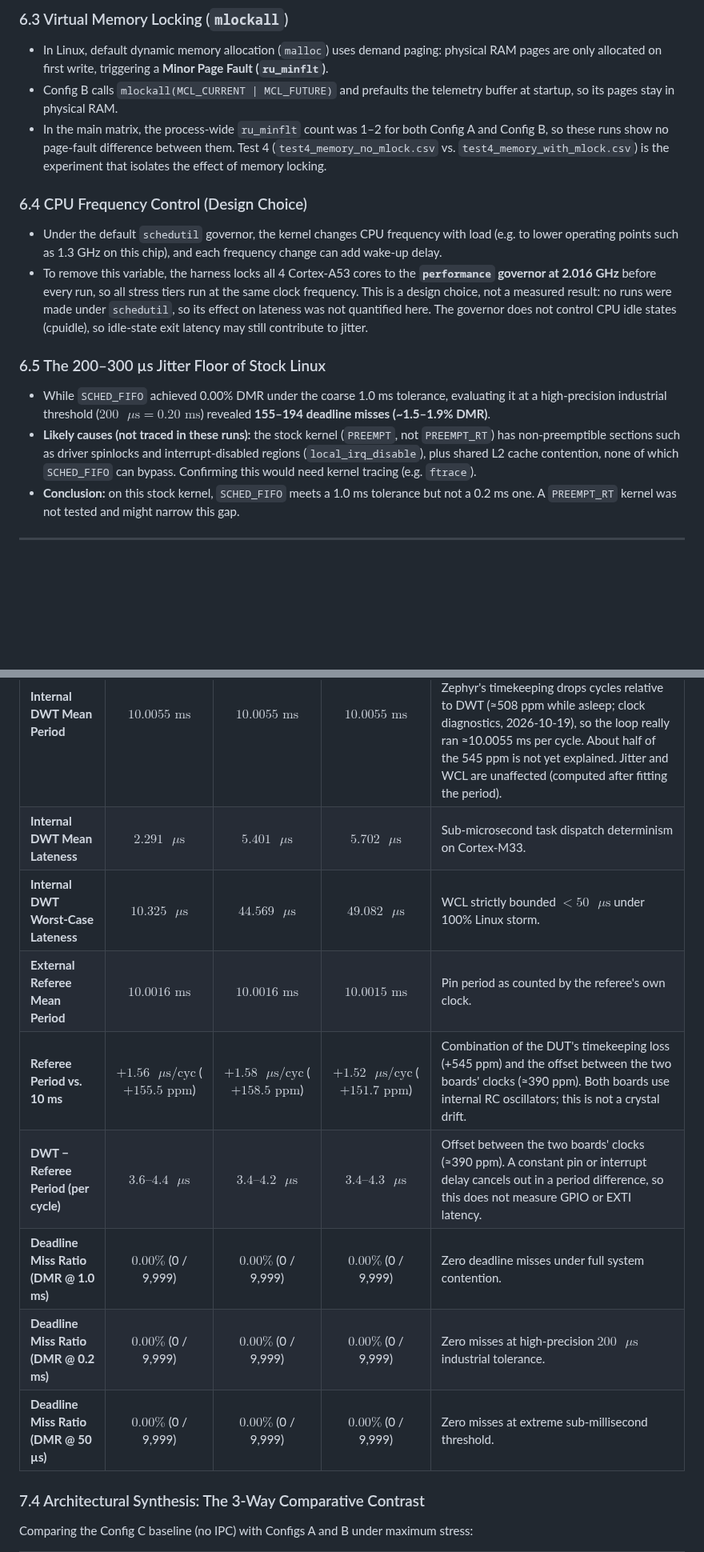
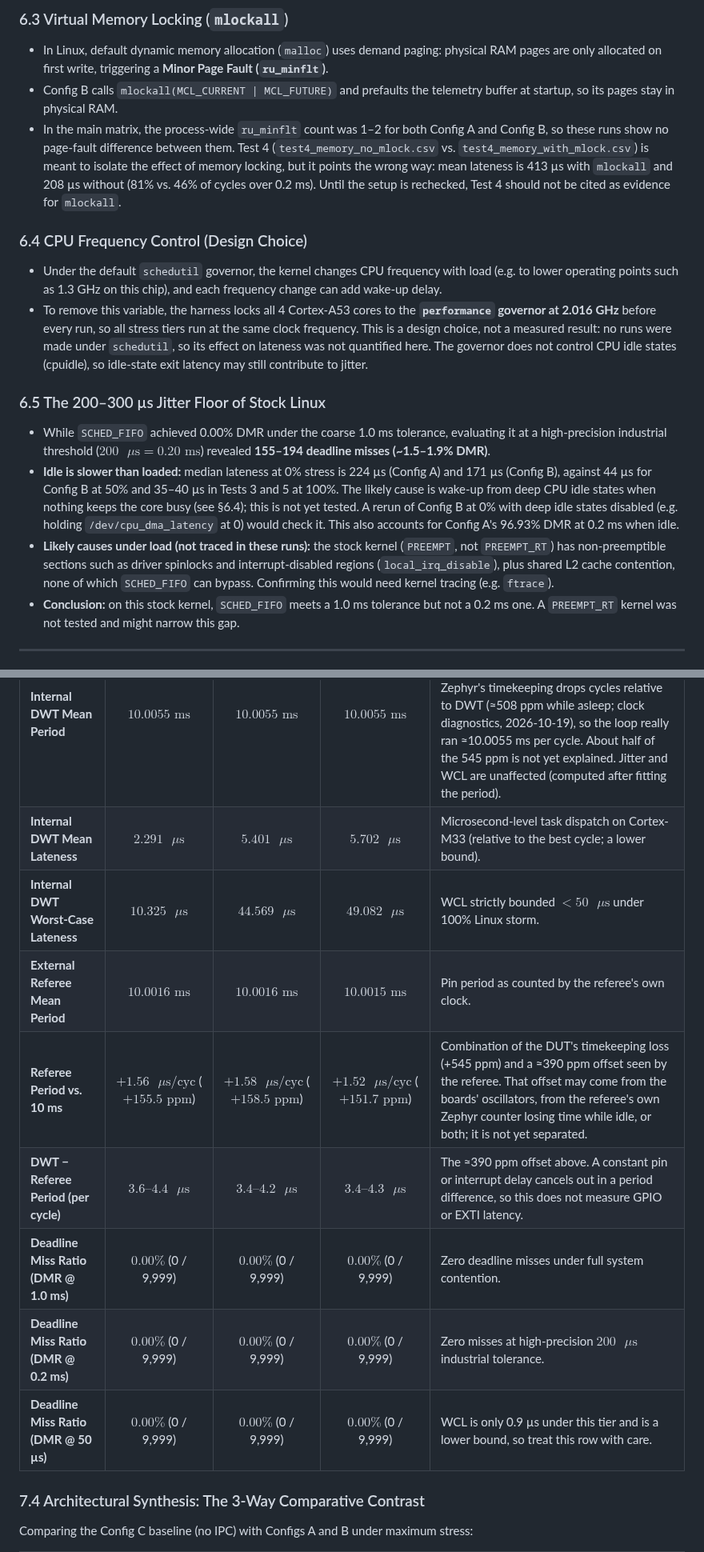
Before and after one commit to Huy-HCMUT/CCU_OS_Term-Project, a Markdown page: docs/Week_04_06_Progress_Report.md, 2 parts joined by grey strips. Shown at 80% size. Drawn GitHub-style; blank space fills up the shorter version.

```diff
--- a/docs/Week_04_06_Progress_Report.md
+++ b/docs/Week_04_06_Progress_Report.md
@@ -199,7 +199,7 @@ The following IEEE-formatted figures illustrate the empirical distributions acro
 ### 6.3 Virtual Memory Locking (`mlockall`)
 - In Linux, default dynamic memory allocation (`malloc`) uses demand paging: physical RAM pages are only allocated on first write, triggering a **Minor Page Fault (`ru_minflt`)**.
 - Config B calls `mlockall(MCL_CURRENT | MCL_FUTURE)` and prefaults the telemetry buffer at startup, so its pages stay in physical RAM.
-- In the main matrix, the process-wide `ru_minflt` count was 1–2 for both Config A and Config B, so these runs show no page-fault difference between them. Test 4 (`test4_memory_no_mlock.csv` vs. `test4_memory_with_mlock.csv`) is the experiment that isolates the effect of memory locking.
+- In the main matrix, the process-wide `ru_minflt` count was 1–2 for both Config A and Config B, so these runs show no page-fault difference between them. Test 4 (`test4_memory_no_mlock.csv` vs. `test4_memory_with_mlock.csv`) is meant to isolate the effect of memory locking, but it points the wrong way: mean lateness is 413 µs with `mlockall` and 208 µs without (81% vs. 46% of cycles over 0.2 ms). Until the setup is rechecked, Test 4 should not be cited as evidence for `mlockall`.
 
 ### 6.4 CPU Frequency Control (Design Choice)
 - Under the default `schedutil` governor, the kernel changes CPU frequency with load (e.g. to lower operating points such as 1.3 GHz on this chip), and each frequency change can add wake-up delay.
@@ -207,7 +207,8 @@ The following IEEE-formatted figures illustrate the empirical distributions acro
 
 ### 6.5 The 200–300 µs Jitter Floor of Stock Linux
 - While `SCHED_FIFO` achieved 0.00% DMR under the coarse 1.0 ms tolerance, evaluating it at a high-precision industrial threshold ($200\text{ }\mu\text{s} = 0.20\text{ ms}$) revealed **155–194 deadline misses (~1.5–1.9% DMR)**.
-- **Likely causes (not traced in these runs):** the stock kernel (`PREEMPT`, not `PREEMPT_RT`) has non-preemptible sections such as driver spinlocks and interrupt-disabled regions (`local_irq_disable`), plus shared L2 cache contention, none of which `SCHED_FIFO` can bypass. Confirming this would need kernel tracing (e.g. `ftrace`).
+- **Idle is slower than loaded:** median lateness at 0% stress is 224 µs (Config A) and 171 µs (Config B), against 44 µs for Config B at 50% and 35–40 µs in Tests 3 and 5 at 100%. The likely cause is wake-up from deep CPU idle states when nothing keeps the core busy (see §6.4); this is not yet tested. A rerun of Config B at 0% with deep idle states disabled (e.g. holding `/dev/cpu_dma_latency` at 0) would check it. This also accounts for Config A's 96.93% DMR at 0.2 ms when idle.
+- **Likely causes under load (not traced in these runs):** the stock kernel (`PREEMPT`, not `PREEMPT_RT`) has non-preemptible sections such as driver spinlocks and interrupt-disabled regions (`local_irq_disable`), plus shared L2 cache contention, none of which `SCHED_FIFO` can bypass. Confirming this would need kernel tracing (e.g. `ftrace`).
 - **Conclusion:** on this stock kernel, `SCHED_FIFO` meets a 1.0 ms tolerance but not a 0.2 ms one. A `PREEMPT_RT` kernel was not tested and might narrow this gap.
 
 ---
@@ -256,14 +257,14 @@ The physical cross-validation benchmark was conducted across systematic hardware
 | Telemetry Metric | Config C Baseline (0% Stress) | Config C 50% Composite Load | Config C Storm (100% Linux Load) | Empirical Insight & Verification |
 | :--- | :---: | :---: | :---: | :--- |
 | **Internal DWT Mean Period** | $10.0055\text{ ms}$ | $10.0055\text{ ms}$ | $10.0055\text{ ms}$ | Same in every tier: 1,600,873 cycles (10,005.455 µs, +545.5 ppm vs. 10 ms). The loop is scheduled with `micros()`, and Zephyr's timekeeping drops cycles relative to DWT (≈508 ppm while asleep; clock diagnostics, 2026-10-19), so the loop really ran ≈10.0055 ms per cycle. About half of the 545 ppm is not yet explained. Jitter and WCL are unaffected (computed after fitting the period). |
-| **Internal DWT Mean Lateness** | **$2.291\text{ }\mu\text{s}$** | **$5.401\text{ }\mu\text{s}$** | **$5.702\text{ }\mu\text{s}$** | Sub-microsecond task dispatch determinism on Cortex-M33. |
+| **Internal DWT Mean Lateness** | **$2.291\text{ }\mu\text{s}$** | **$5.401\text{ }\mu\text{s}$** | **$5.702\text{ }\mu\text{s}$** | Microsecond-level task dispatch on Cortex-M33 (relative to the best cycle; a lower bound). |
 | **Internal DWT Worst-Case Lateness** | **$10.325\text{ }\mu\text{s}$** | **$44.569\text{ }\mu\text{s}$** | **$49.082\text{ }\mu\text{s}$** | WCL strictly bounded $< 50\text{ }\mu\text{s}$ under 100% Linux storm. |
 | **External Referee Mean Period** | $10.0016\text{ ms}$ | $10.0016\text{ ms}$ | $10.0015\text{ ms}$ | Pin period as counted by the referee's own clock. |
-| **Referee Period vs. 10 ms** | $+1.56\text{ }\mu\text{s/cyc}$ ($+155.5\text{ ppm}$) | $+1.58\text{ }\mu\text{s/cyc}$ ($+158.5\text{ ppm}$) | $+1.52\text{ }\mu\text{s/cyc}$ ($+151.7\text{ ppm}$) | Combination of the DUT's timekeeping loss (+545 ppm) and the offset between the two boards' clocks (≈390 ppm). Both boards use internal RC oscillators; this is not a crystal drift. |
-| **DWT − Referee Period (per cycle)** | $3.6\text{–}4.4\text{ }\mu\text{s}$ | $3.4\text{–}4.2\text{ }\mu\text{s}$ | $3.4\text{–}4.3\text{ }\mu\text{s}$ | Offset between the two boards' clocks (≈390 ppm). A constant pin or interrupt delay cancels out in a period difference, so this does not measure GPIO or EXTI latency. |
+| **Referee Period vs. 10 ms** | $+1.56\text{ }\mu\text{s/cyc}$ ($+155.5\text{ ppm}$) | $+1.58\text{ }\mu\text{s/cyc}$ ($+158.5\text{ ppm}$) | $+1.52\text{ }\mu\text{s/cyc}$ ($+151.7\text{ ppm}$) | Combination of the DUT's timekeeping loss (+545 ppm) and a ≈390 ppm offset seen by the referee. That offset may come from the boards' oscillators, from the referee's own Zephyr counter losing time while idle, or both; it is not yet separated. |
+| **DWT − Referee Period (per cycle)** | $3.6\text{–}4.4\text{ }\mu\text{s}$ | $3.4\text{–}4.2\text{ }\mu\text{s}$ | $3.4\text{–}4.3\text{ }\mu\text{s}$ | The ≈390 ppm offset above. A constant pin or interrupt delay cancels out in a period difference, so this does not measure GPIO or EXTI latency. |
 | **Deadline Miss Ratio (DMR @ 1.0 ms)** | **$0.00\%$** (0 / 9,999) | **$0.00\%$** (0 / 9,999) | **$0.00\%$** (0 / 9,999) | Zero deadline misses under full system contention. |
 | **Deadline Miss Ratio (DMR @ 0.2 ms)** | **$0.00\%$** (0 / 9,999) | **$0.00\%$** (0 / 9,999) | **$0.00\%$** (0 / 9,999) | Zero misses at high-precision $200\text{ }\mu\text{s}$ industrial tolerance. |
-| **Deadline Miss Ratio (DMR @ 50 µs)** | **$0.00\%$** (0 / 9,999) | **$0.00\%$** (0 / 9,999) | **$0.00\%$** (0 / 9,999) | Zero misses at extreme sub-millisecond threshold. |
+| **Deadline Miss Ratio (DMR @ 50 µs)** | **$0.00\%$** (0 / 9,999) | **$0.00\%$** (0 / 9,999) | **$0.00\%$** (0 / 9,999) | WCL is only 0.9 µs under this tier and is a lower bound, so treat this row with care. |
 
 ### 7.4 Architectural Synthesis: The 3-Way Comparative Contrast
 
```
Also changed, not shown: other parts of docs/Week_04_06_Progress_Report.md (+9 -9 lines), docs/Project_Scope_Statement.md (+11 -11 lines), results/summary.md (+3 -3 lines), results/plots/dmr_vs_tolerance.png, results/plots/lateness_boxplot.png, results/plots/lateness_cdf.png, results/plots/lateness_timeseries.png, 1 other file.
